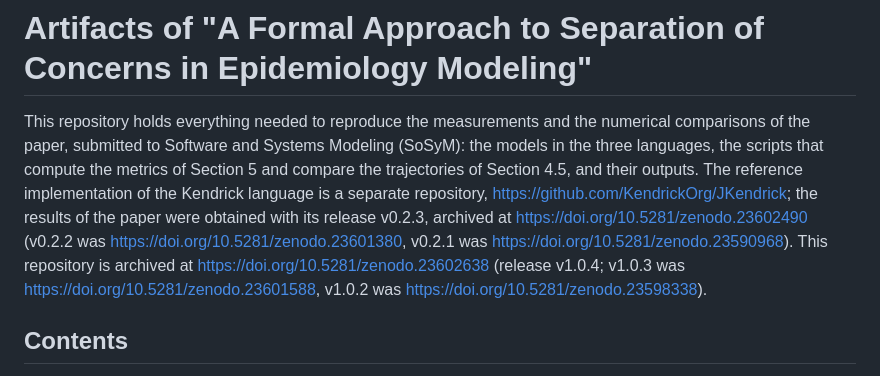
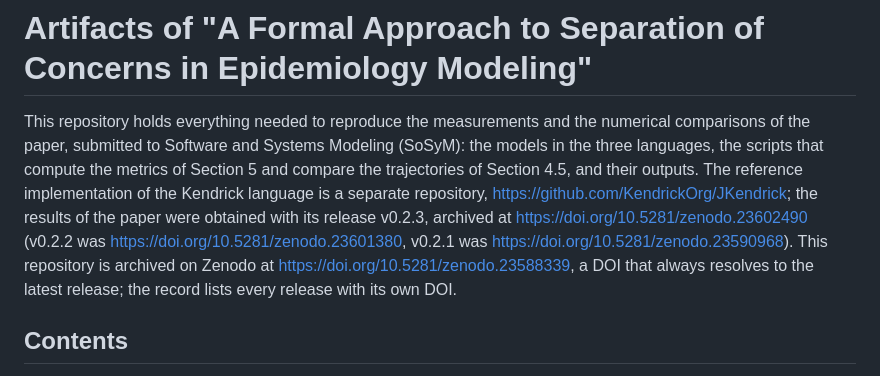
Before and after one commit to KendrickOrg/Kendrick-separation-of-concerns-artifacts, a Markdown page: README.md, the part around the change. Drawn GitHub-style.

Commit message:
README: cite the concept DOI 10.5281/zenodo.23588339 for this repository's archive, so that a release does not leave it one version behind
Co-Authored-By: Claude Opus 5.5 <noreply@anthropic.com>

```diff
--- a/README.md
+++ b/README.md
@@ -6,7 +6,8 @@ that compute the metrics of Section 5 and compare the trajectories of Section 4.
 The reference implementation of the Kendrick language is a separate repository,
 https://github.com/KendrickOrg/JKendrick; the results of the paper were obtained with its release v0.2.3, archived at
 https://doi.org/10.5281/zenodo.23602490 (v0.2.2 was https://doi.org/10.5281/zenodo.23601380, v0.2.1 was https://doi.org/10.5281/zenodo.23590968). This repository is
-archived at https://doi.org/10.5281/zenodo.23602638 (release v1.0.4; v1.0.3 was https://doi.org/10.5281/zenodo.23601588, v1.0.2 was https://doi.org/10.5281/zenodo.23598338).
+archived on Zenodo at https://doi.org/10.5281/zenodo.23588339, a DOI that always resolves to the latest
+release; the record lists every release with its own DOI.
 
 ## Contents
 
```
